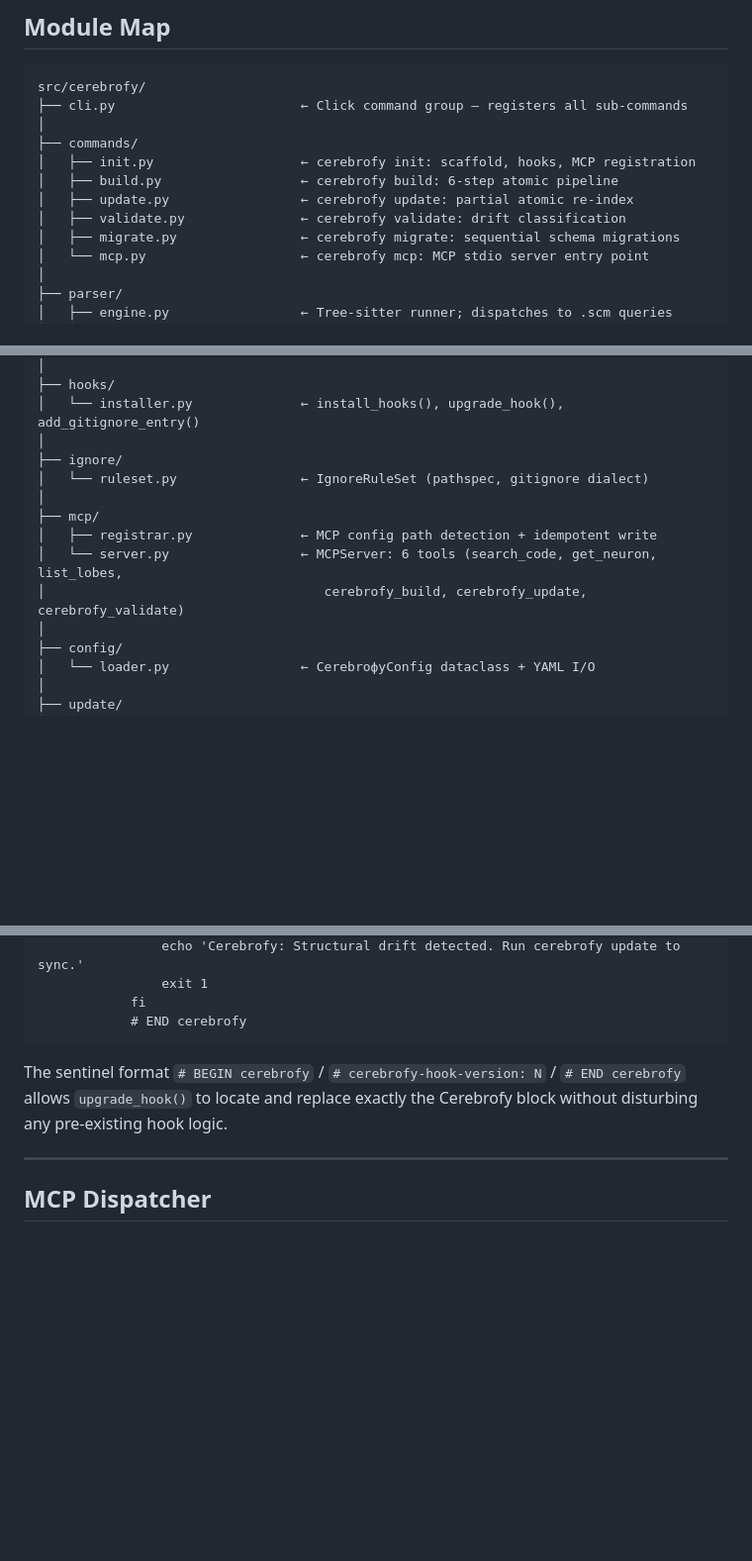
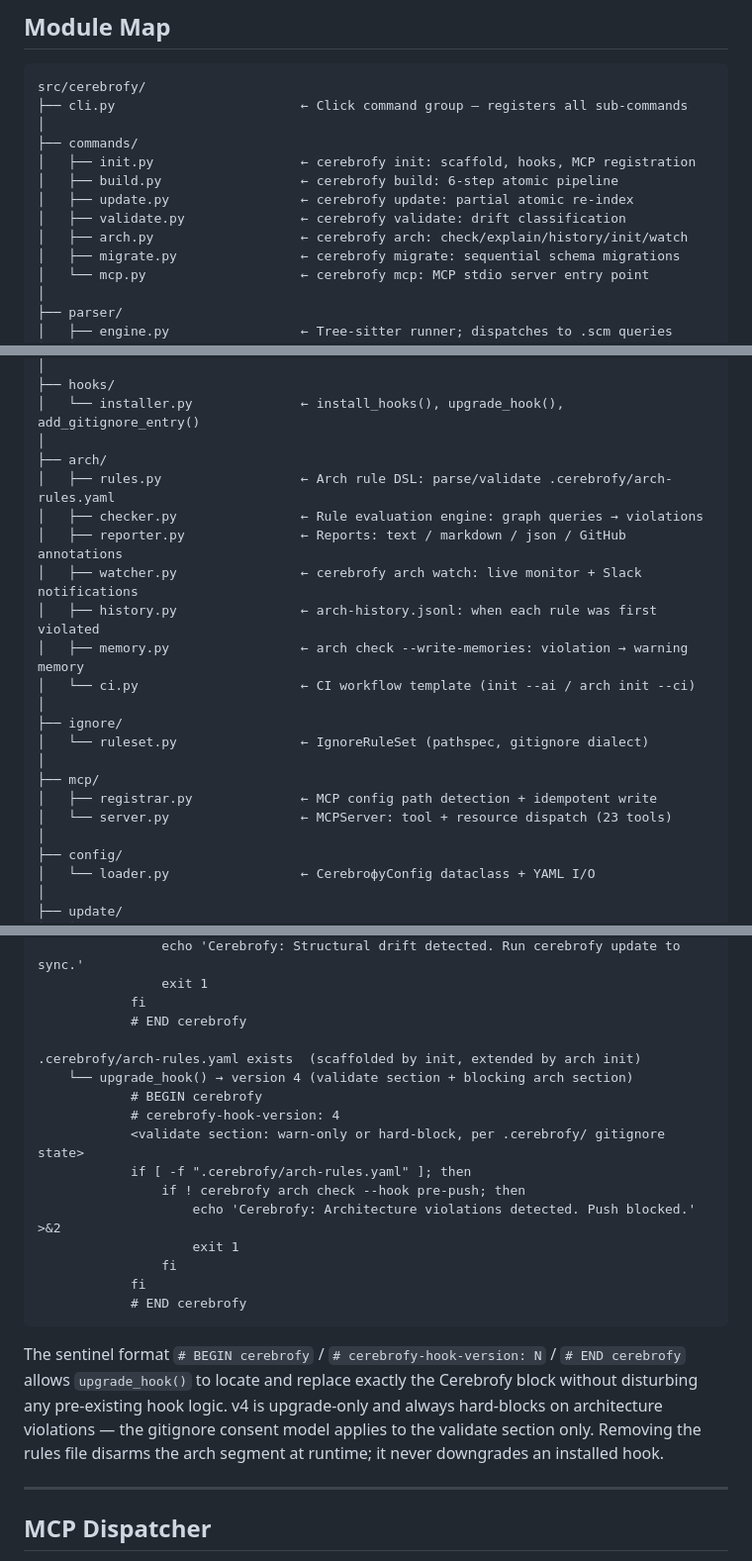
Before and after one commit to mm0rsy/Cerebrofy, a Markdown page: docs/architecture.md, 3 parts joined by grey strips. Shown at 99% size. GitHub-like rendering; blank space fills up the shorter version.

````diff
--- a/docs/architecture.md
+++ b/docs/architecture.md
@@ -15,6 +15,7 @@ src/cerebrofy/
 │   ├── build.py                  ← cerebrofy build: 6-step atomic pipeline
 │   ├── update.py                 ← cerebrofy update: partial atomic re-index
 │   ├── validate.py               ← cerebrofy validate: drift classification
+│   ├── arch.py                   ← cerebrofy arch: check/explain/history/init/watch
 │   ├── migrate.py                ← cerebrofy migrate: sequential schema migrations
 │   └── mcp.py                    ← cerebrofy mcp: MCP stdio server entry point
 │
@@ -46,13 +47,21 @@ src/cerebrofy/
 ├── hooks/
 │   └── installer.py              ← install_hooks(), upgrade_hook(), add_gitignore_entry()
 │
+├── arch/
+│   ├── rules.py                  ← Arch rule DSL: parse/validate .cerebrofy/arch-rules.yaml
+│   ├── checker.py                ← Rule evaluation engine: graph queries → violations
+│   ├── reporter.py               ← Reports: text / markdown / json / GitHub annotations
+│   ├── watcher.py                ← cerebrofy arch watch: live monitor + Slack notifications
+│   ├── history.py                ← arch-history.jsonl: when each rule was first violated
+│   ├── memory.py                 ← arch check --write-memories: violation → warning memory
+│   └── ci.py                     ← CI workflow template (init --ai / arch init --ci)
+│
 ├── ignore/
 │   └── ruleset.py                ← IgnoreRuleSet (pathspec, gitignore dialect)
 │
 ├── mcp/
 │   ├── registrar.py              ← MCP config path detection + idempotent write
-│   └── server.py                 ← MCPServer: 6 tools (search_code, get_neuron, list_lobes,
-│                                    cerebrofy_build, cerebrofy_update, cerebrofy_validate)
+│   └── server.py                 ← MCPServer: tool + resource dispatch (23 tools)
 │
 ├── config/
 │   └── loader.py                 ← CerebrофyConfig dataclass + YAML I/O
@@ -269,9 +278,22 @@ cerebrofy update  (completes in < 2s)
                 exit 1
             fi
             # END cerebrofy
+
+.cerebrofy/arch-rules.yaml exists  (scaffolded by init, extended by arch init)
+    └── upgrade_hook() → version 4 (validate section + blocking arch section)
+            # BEGIN cerebrofy
+            # cerebrofy-hook-version: 4
+            <validate section: warn-only or hard-block, per .cerebrofy/ gitignore state>
+            if [ -f ".cerebrofy/arch-rules.yaml" ]; then
+                if ! cerebrofy arch check --hook pre-push; then
+                    echo 'Cerebrofy: Architecture violations detected. Push blocked.' >&2
+                    exit 1
+                fi
+            fi
+            # END cerebrofy
 ```
 
-The sentinel format `# BEGIN cerebrofy` / `# cerebrofy-hook-version: N` / `# END cerebrofy` allows `upgrade_hook()` to locate and replace exactly the Cerebrofy block without disturbing any pre-existing hook logic.
+The sentinel format `# BEGIN cerebrofy` / `# cerebrofy-hook-version: N` / `# END cerebrofy` allows `upgrade_hook()` to locate and replace exactly the Cerebrofy block without disturbing any pre-existing hook logic. v4 is upgrade-only and always hard-blocks on architecture violations — the gitignore consent model applies to the validate section only. Removing the rules file disarms the arch segment at runtime; it never downgrades an installed hook.
 
 ---
 
````
Also changed, not shown: README.md (+30 -5 lines), docs/mcp-integration.md (+23 -0 lines).
